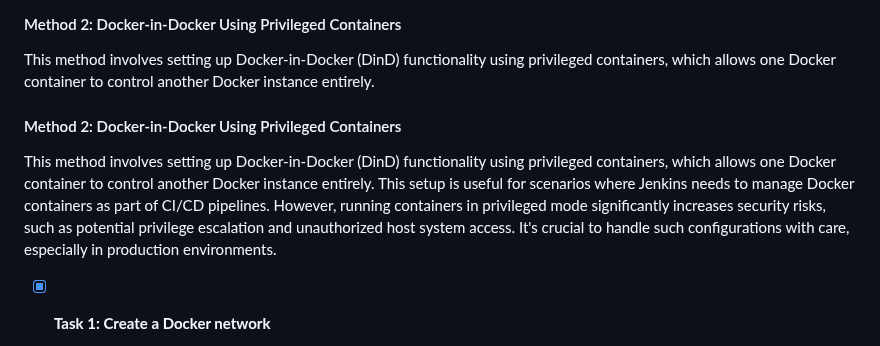
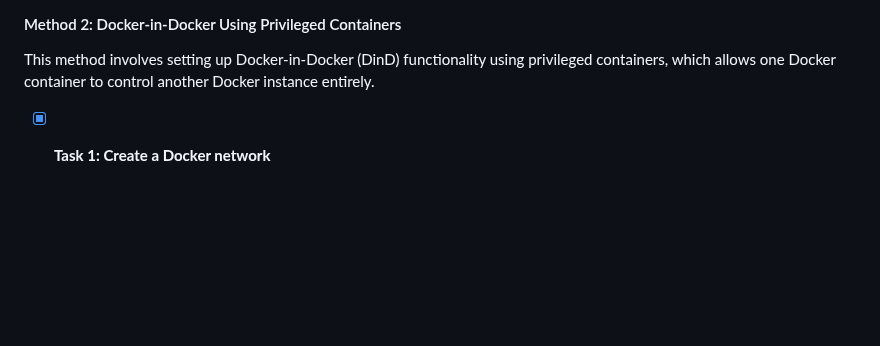
Before and after one commit to karanthakakr04/devops-bootcamp-exercises, a Markdown page: 8 - Build Automation & CI-CD with Jenkins/chapter8-exercises.md, the part around the change. Rendered like a GitHub page; blank space fills up the shorter version.

```diff
--- a/8 - Build Automation & CI-CD with Jenkins/chapter8-exercises.md
+++ b/8 - Build Automation & CI-CD with Jenkins/chapter8-exercises.md
@@ -498,10 +498,6 @@ To enable Docker-in-Docker functionality in a Jenkins container using the privil
 
 This method involves setting up Docker-in-Docker (DinD) functionality using privileged containers, which allows one Docker container to control another Docker instance entirely.
 
-#### Method 2: Docker-in-Docker Using Privileged Containers
-
-This method involves setting up Docker-in-Docker (DinD) functionality using privileged containers, which allows one Docker container to control another Docker instance entirely. This setup is useful for scenarios where Jenkins needs to manage Docker containers as part of CI/CD pipelines. However, running containers in privileged mode significantly increases security risks, such as potential privilege escalation and unauthorized host system access. It's crucial to handle such configurations with care, especially in production environments.
-
 - [x] **Task 1: Create a Docker network**
   - Run the command to create a dedicated Docker network for container communication:
 
```
